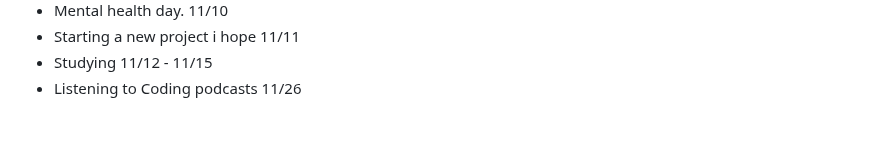
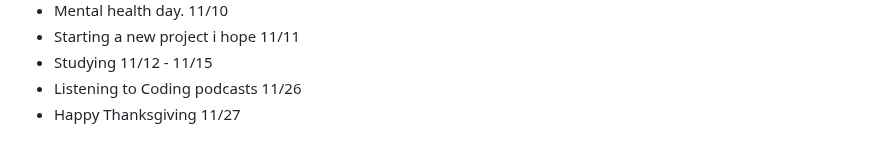
Before and after one commit to AbeDaDev/Journal-Notes, a Markdown page: notes.md, the part around the change. Rendered like a GitHub page.

```diff
--- a/notes.md
+++ b/notes.md
@@ -146,3 +146,4 @@ Studying JavaScript on Scrimba today - 2/10/25
 - Starting a new project i hope 11/11
 - Studying 11/12 - 11/15
 - Listening to Coding podcasts 11/26
+- Happy Thanksgiving 11/27
```
